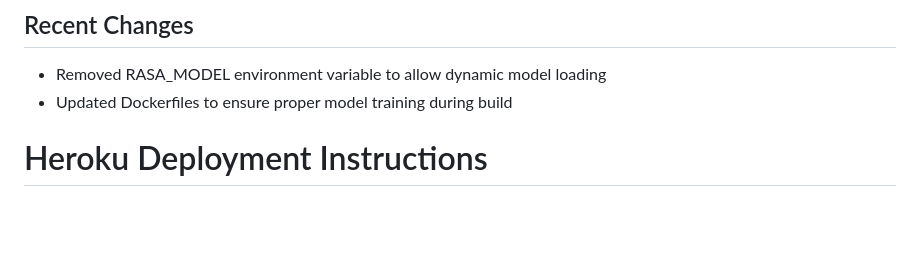
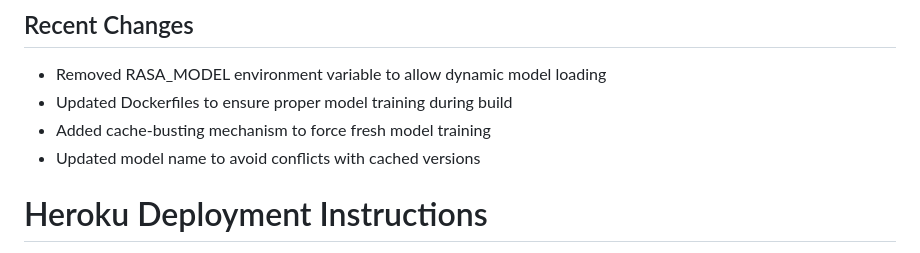
Before and after one commit to Layzone-atos/expobeton-chatbot, a Markdown page: HEROKU-DEPLOYMENT-INSTRUCTIONS.md, the part around the change. Drawn GitHub-style; blank space fills up the shorter version.

Commit message:
Update deployment instructions with cache-busting information

```diff
--- a/HEROKU-DEPLOYMENT-INSTRUCTIONS.md
+++ b/HEROKU-DEPLOYMENT-INSTRUCTIONS.md
@@ -50,7 +50,8 @@ The deployment uses two Docker containers:
 ## Recent Changes
 - Removed RASA_MODEL environment variable to allow dynamic model loading
 - Updated Dockerfiles to ensure proper model training during build
-
+- Added cache-busting mechanism to force fresh model training
+- Updated model name to avoid conflicts with cached versions
 
 # Heroku Deployment Instructions
 
```
